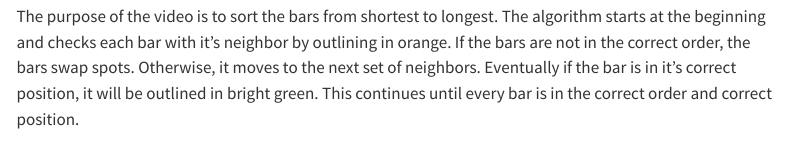
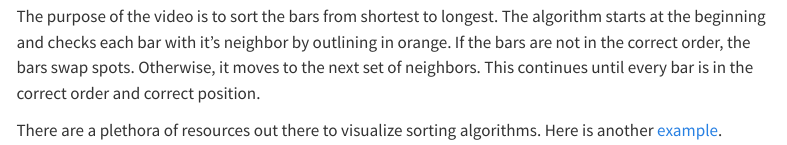
Before and after one commit to stolaf-csci/dance_jam, a Quarto document (algorithms.qmd): the page in a window 1100 px wide, from 290 px down. Rendered offline with R 4.5, knitr and Pandoc in place of Quarto, with nearby package versions; menus at the side of the page are left out.

Commit message:
algo resources

```diff
--- a/algorithms.qmd
+++ b/algorithms.qmd
@@ -10,5 +10,6 @@ The purpose of the video is to sort the bars from shortest to longest.
 The algorithm starts at the beginning and checks each bar with it's neighbor by outlining in orange.
 If the bars are not in the correct order, the bars swap spots.
 Otherwise, it moves to the next set of neighbors.
-Eventually if the bar is in it's correct position, it will be outlined in bright green.
 This continues until every bar is in the correct order and correct position.
+
+There are a plethora of resources out there to visualize sorting algorithms. Here is another [example](https://visualgo.net/en/sorting).
```
Also changed, not shown: docs/search.json, 1 other file.
